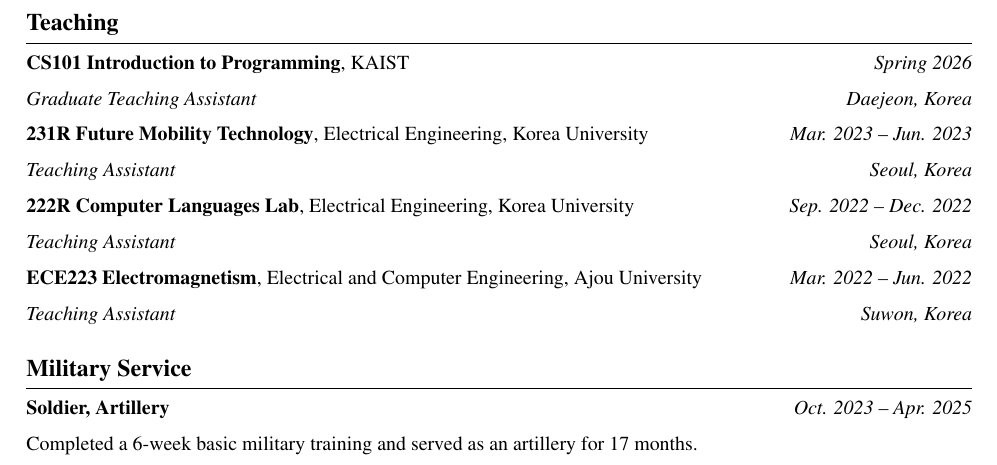
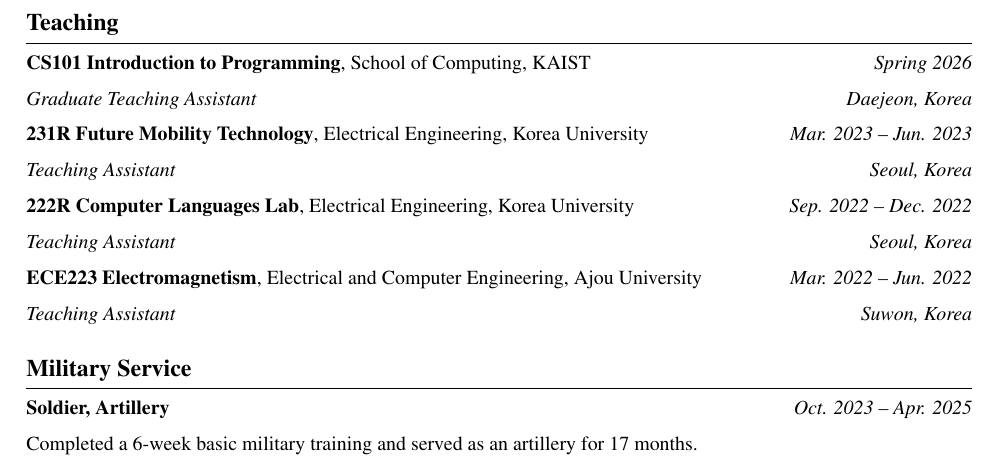
Before and after one commit to cosdeneb/cosdeneb.github.io, a LaTeX CV (Chanyoung_Park_CV.tex): part of page 3 of 3, cut so that both start at the same text. Compiled offline with pdfLaTeX.

Commit message:
CV: add School of Computing to KAIST CS101 teaching entry

```diff
--- a/Chanyoung_Park_CV.tex
+++ b/Chanyoung_Park_CV.tex
@@ -131,7 +131,7 @@
 
 % ---------------------------------------------------------------- Teaching
 \section*{Teaching}
-\subheading{\textbf{CS101 Introduction to Programming}, KAIST}{Spring 2026}
+\subheading{\textbf{CS101 Introduction to Programming}, School of Computing, KAIST}{Spring 2026}
 \textit{Graduate Teaching Assistant} \hfill \textit{Daejeon, Korea}
 
 \subheading{\textbf{231R Future Mobility Technology}, Electrical Engineering, Korea University}{Mar. 2023 -- Jun. 2023}
```
Also changed, not shown: Chanyoung_Park_CV.pdf.
